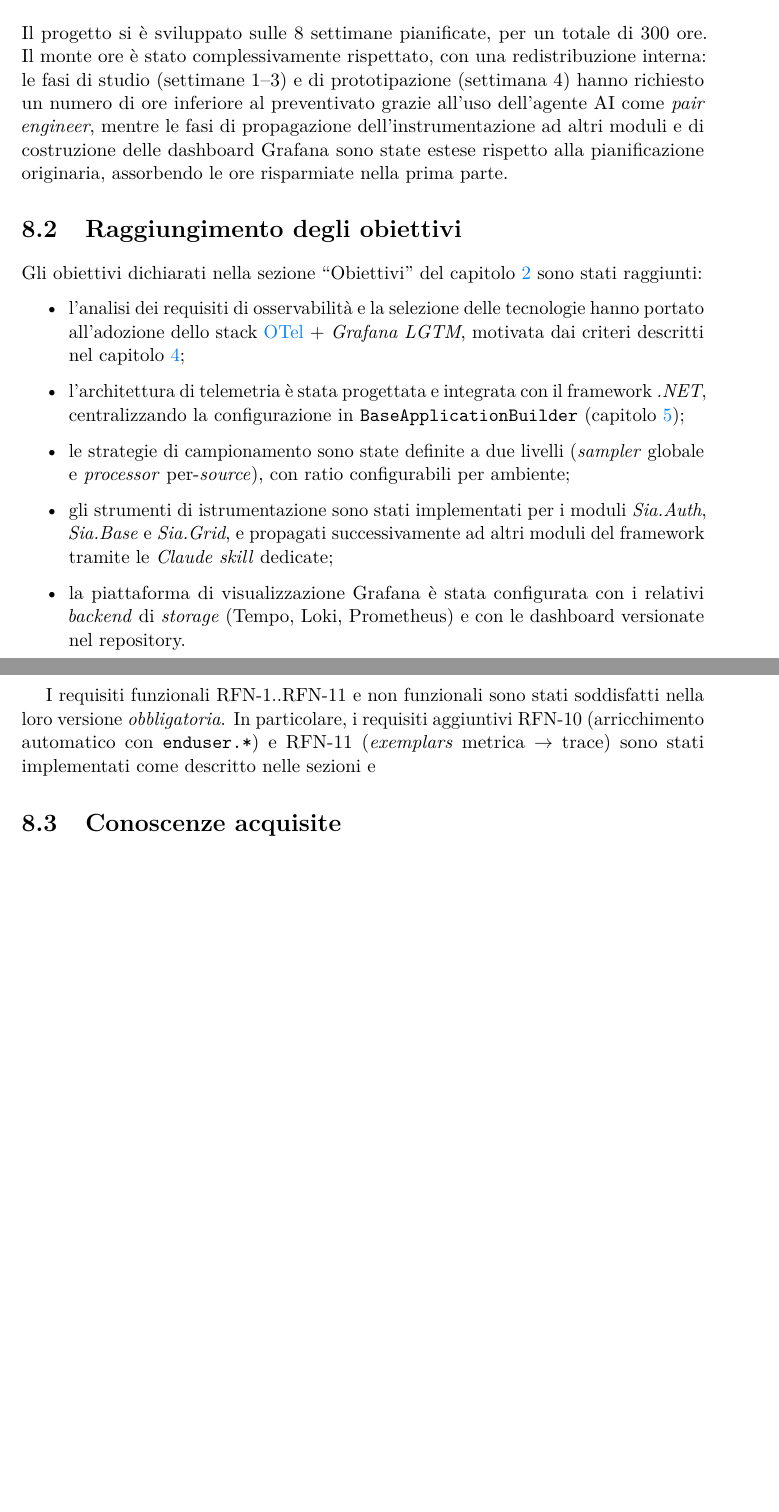
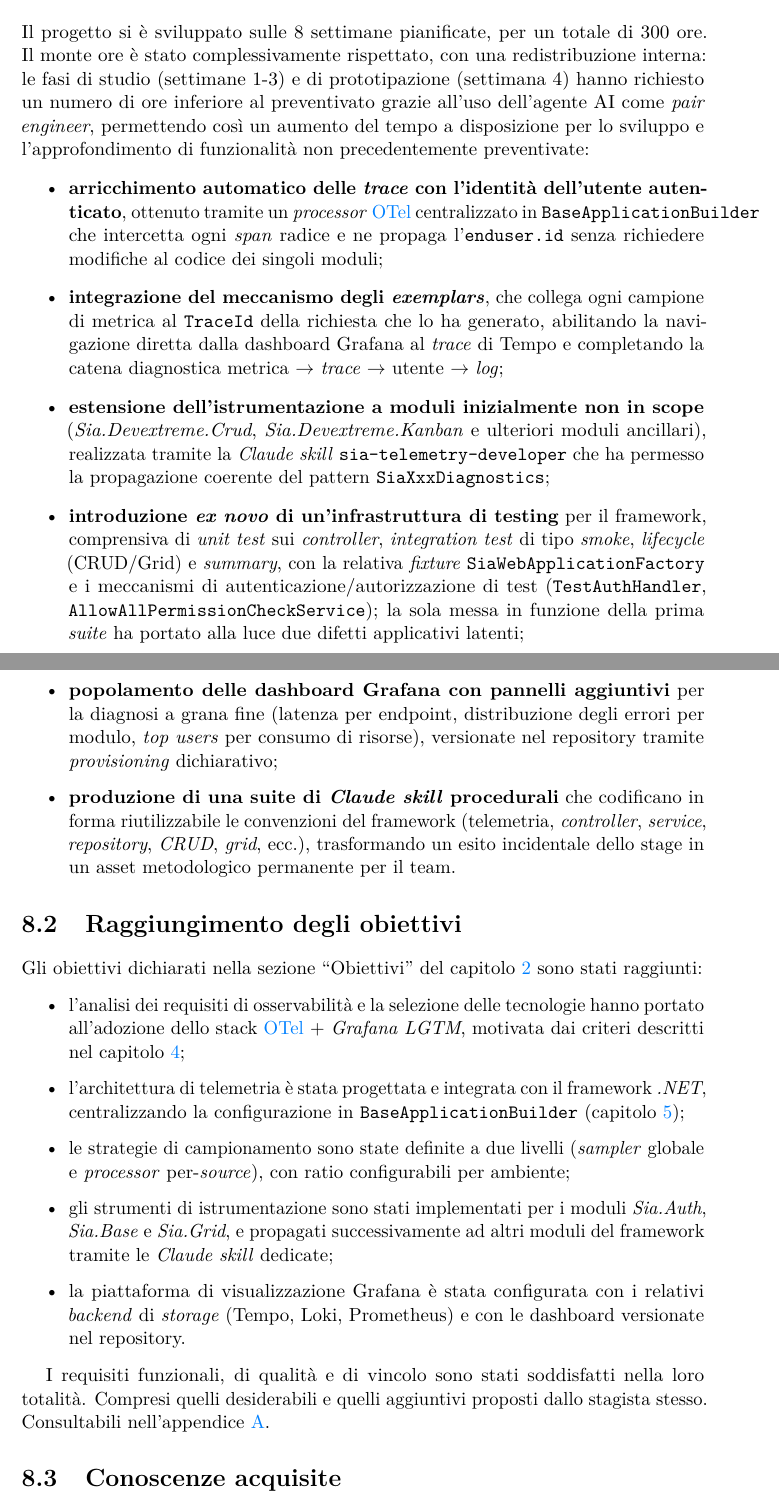
Before and after one commit to AleZane29/Tesi-Triennale, a LaTeX thesis (thesis.tex, which reads chapters/conclusioni.tex): two parts of pages 77 and 78 of 91, joined at a grey line, cut so that both start at the same text, the shorter picture padded with empty space. Compiled offline with pdfLaTeX.

Commit message:
Aggiornato conclusioni

```diff
--- a/chapters/conclusioni.tex
+++ b/chapters/conclusioni.tex
@@ -7,11 +7,86 @@
 
 Il progetto si è sviluppato sulle 8 settimane pianificate, per un totale di 300 ore. Il
 monte ore è stato complessivamente rispettato, con una redistribuzione interna: le fasi di
-studio (settimane 1--3) e di prototipazione (settimana 4) hanno richiesto un numero di ore
-inferiore al preventivato grazie all'uso dell'agente AI come \emph{pair engineer}, mentre le
-fasi di propagazione dell'instrumentazione ad altri moduli e di costruzione delle dashboard
-Grafana sono state estese rispetto alla pianificazione originaria, assorbendo le ore
-risparmiate nella prima parte.
+studio (settimane 1-3) e di prototipazione (settimana 4) hanno richiesto un numero di ore
+inferiore al preventivato grazie all'uso dell'agente AI come \emph{pair engineer}, permettendo così
+un aumento del tempo a disposizione per lo sviluppo e l'approfondimento di funzionalità non
+precedentemente preventivate:
+\begin{itemize}
+    \item \textbf{arricchimento automatico delle \emph{trace} con l'identità dell'utente
+        autenticato}, ottenuto tramite un \emph{processor} \gls{otel} centralizzato in
+        \texttt{BaseApplicationBuilder} che intercetta ogni \emph{span} radice e ne propaga
+        l'\texttt{enduser.id} senza richiedere modifiche al codice dei singoli moduli;
+    \item \textbf{integrazione del meccanismo degli \emph{exemplars}}, che collega ogni
+        campione di metrica al \texttt{TraceId} della richiesta che lo ha generato,
+        abilitando la navigazione diretta dalla dashboard Grafana al \emph{trace} di Tempo
+        e completando la catena diagnostica
+        metrica~$\rightarrow$~\emph{trace}~$\rightarrow$~utente~$\rightarrow$~\emph{log};
+    \item \textbf{estensione dell'istrumentazione a moduli inizialmente non in scope}
+        (\emph{Sia.Devextreme.Crud}, \emph{Sia.Devextreme.Kanban} e ulteriori moduli
+        ancillari), realizzata tramite la \emph{Claude skill} \texttt{sia-telemetry-developer}
+        che ha permesso la propagazione coerente del pattern \texttt{SiaXxxDiagnostics};
+    \item \textbf{introduzione \emph{ex novo} di un'infrastruttura di testing} per il
+        framework, comprensiva di \emph{unit test} sui \emph{controller}, \emph{integration
+        test} di tipo \emph{smoke}, \emph{lifecycle} (CRUD/Grid) e \emph{summary}, con la
+        relativa \emph{fixture} \texttt{SiaWebApplicationFactory} e i meccanismi di
+        autenticazione/autorizzazione di test (\texttt{TestAuthHandler},
+        \texttt{AllowAllPermissionCheckService}); la sola messa in funzione della prima
+        \emph{suite} ha portato alla luce due difetti applicativi latenti;
+    \item \textbf{popolamento delle dashboard Grafana con pannelli aggiuntivi} per la
+        diagnosi a grana fine (latenza per endpoint, distribuzione degli errori per modulo,
+        \emph{top users} per consumo di risorse), versionate nel repository tramite
+        \emph{provisioning} dichiarativo;
+    \item \textbf{produzione di una suite di \emph{Claude skill} procedurali} che
+        codificano in forma riutilizzabile le convenzioni del framework (telemetria,
+        \emph{controller}, \emph{service}, \emph{repository}, \emph{CRUD}, \emph{grid},
+        ecc.), trasformando un esito incidentale dello stage in un asset metodologico
+        permanente per il team.
+\end{itemize}
+
+% \section{Sintesi dei contributi originali}
+
+% Prima di rendere conto del raggiungimento dei singoli obiettivi, è utile
+% ricapitolare i contributi originali del lavoro, già anticipati nella
+% sezione~\ref{sec:contributi}, evidenziandone l'impatto sul \emph{framework}
+% \emph{Sia.Web}.
+
+% Il primo contributo è la \textbf{progettazione e l'integrazione di un
+% sistema di osservabilità completo} per un \emph{framework} che ne era
+% sprovvisto. Il \emph{pipeline} \gls{otel} è stato centralizzato in
+% \texttt{BaseApplicationBuilder} in modo tale che i moduli applicativi non
+% debbano conoscerne i dettagli; ogni nuovo modulo aderisce alla telemetria
+% semplicemente registrando il proprio \texttt{ActivitySource} e
+% \texttt{Meter}. Questa scelta, unita alla tassonomia di attributi e metriche
+% definita per i moduli core, riduce drasticamente l'attrito di adozione e
+% garantisce confronti omogenei tra moduli e tra installazioni di clienti
+% diversi.
+
+% Il secondo contributo è l'introduzione di due meccanismi trasparenti al
+% codice del modulo --- l'arricchimento automatico delle \emph{trace} con
+% l'identità dell'utente autenticato e l'uso degli \emph{exemplar} ---, i
+% quali abilitano una \textbf{catena diagnostica completa}
+% metrica~$\rightarrow$~\emph{trace}~$\rightarrow$~utente~$\rightarrow$~\emph{log}.
+% Senza questi meccanismi, l'osservabilità si ferma alla domanda ``\emph{quando
+% e quanto} qualcosa è andato storto''; con essi diventa possibile rispondere
+% a ``\emph{quale richiesta} è stata responsabile del picco di latenza, e
+% \emph{a quale utente} stava rispondendo''.
+
+% Il terzo contributo è la \textbf{nascita di un'infrastruttura di testing}
+% nel \emph{framework}, introdotta da zero. La sola messa in funzione della
+% prima \emph{suite} di \emph{integration test} ha portato alla luce due
+% difetti applicativi latenti che si sarebbero manifestati esclusivamente
+% presso un cliente specifico, in produzione: un risultato concreto che
+% quantifica il valore della rete di sicurezza introdotta.
+
+% Il quarto contributo, di natura metodologica, è la definizione di una
+% \textbf{pratica di lavoro AI-assistita} disciplinata e replicabile: il
+% \emph{workflow} \emph{Plan~$\rightarrow$~Confirm~$\rightarrow$~Implement},
+% le \emph{skill} procedurali per la propagazione coerente di telemetria e
+% test, l'adozione del \gls{mcp} per ridurre le ``allucinazioni'' lavorando
+% su dati reali. Questa metodologia è stata utilizzata in modo sistematico
+% durante lo stage e ha permesso di ottenere, in 300 ore, una copertura
+% funzionale ed estensiva che difficilmente sarebbe stata raggiungibile con
+% un approccio tradizionale, a parità di risorse.
 
 \section{Raggiungimento degli obiettivi}
 
@@ -35,11 +110,9 @@ sono stati raggiunti:
         versionate nel repository.
 \end{itemize}
 
-I requisiti funzionali RFN-1..RFN-11 e non funzionali sono stati soddisfatti nella loro
-versione \emph{obbligatoria}. In particolare, i requisiti aggiuntivi RFN-10 (arricchimento
-automatico con \texttt{enduser.*}) e RFN-11 (\emph{exemplars} metrica $\rightarrow$ trace) sono
-stati implementati come descritto nelle sezioni %~\ref{sec:modello-enduser}
-e%~\ref{sec:modello-exemplars}.
+I requisiti funzionali, di qualità e di vincolo sono stati soddisfatti nella loro
+totalità. Compresi quelli desiderabili e quelli aggiuntivi proposti dallo stagista stesso.
+Consultabili nell'appendice~\ref{app:requisiti}.
 
 \section{Conoscenze acquisite}
 
```
Also changed, not shown: chapters/conclusioni.tex (2 more changed lines).
